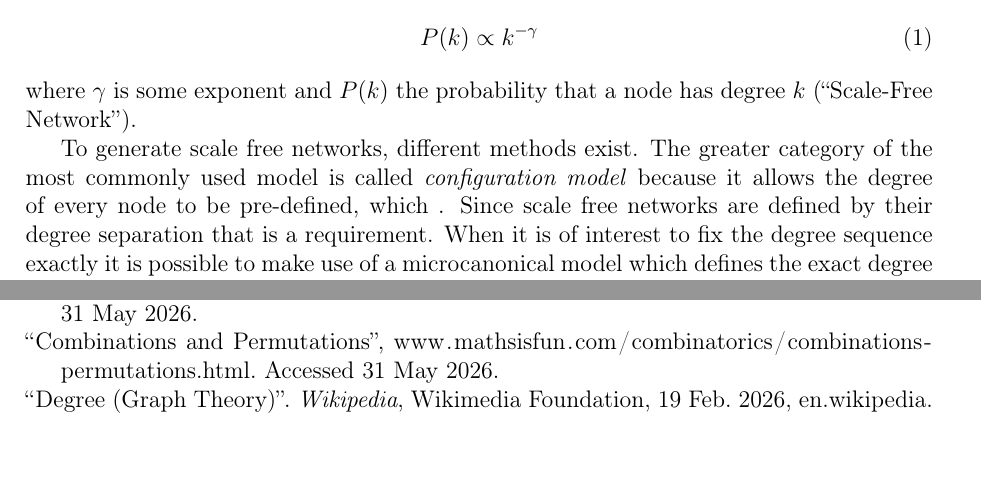
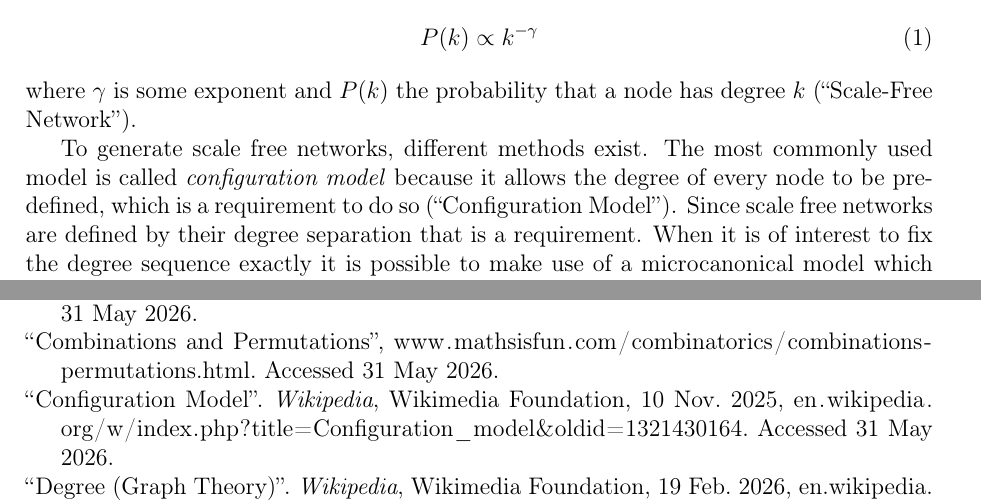
Before and after one commit to informatiky/LaTeX, a LaTeX document (Extended Essay/Johannes - Mathematics Extended Essay - Probabilistic method.tex): two parts of pages 4 and 16 of 16, joined at a grey line, cut so that both start at the same text, the shorter picture padded with empty space. Compiled offline with pdfLaTeX.

Commit message:
Auto-commit: 2026-09-13 14:51:54

```diff
--- a/Extended Essay/Johannes - Mathematics Extended Essay - Probabilistic method.tex
+++ b/Extended Essay/Johannes - Mathematics Extended Essay - Probabilistic method.tex
@@ -109,7 +109,7 @@ This extended essay will investigate scale free networks which are representativ
 \end{equation}
 where \( \gamma \) is some exponent and \( P(k) \) the probability that a node has degree \( k \) \autocite{ScalefreeNetwork2026}.
 
-To generate scale free networks, different methods exist. The greater category of the most commonly used model is called \textit{configuration model} because it allows the degree of every node to be pre-defined, which . Since scale free networks are defined by their degree separation that is a requirement. When it is of interest to fix the degree sequence exactly it is possible to make use of a microcanonical model which defines the exact degree of every node in the graph and randomly draws edges according to these requirements. The diagram below shows how every node has a predefined degree and only the exact connections are generated randomly.
+To generate scale free networks, different methods exist. The most commonly used model is called \textit{configuration model} because it allows the degree of every node to be pre-defined, which is a requirement to do so \autocite{ConfigurationModel2025}. Since scale free networks are defined by their degree separation that is a requirement. When it is of interest to fix the degree sequence exactly it is possible to make use of a microcanonical model which defines the exact degree of every node in the graph and randomly draws edges according to these requirements. The diagram below shows how every node has a predefined degree and only the exact connections are generated randomly.
 \begin{figure}[H]
 \centering
 \begin{tikzpicture}[
```
